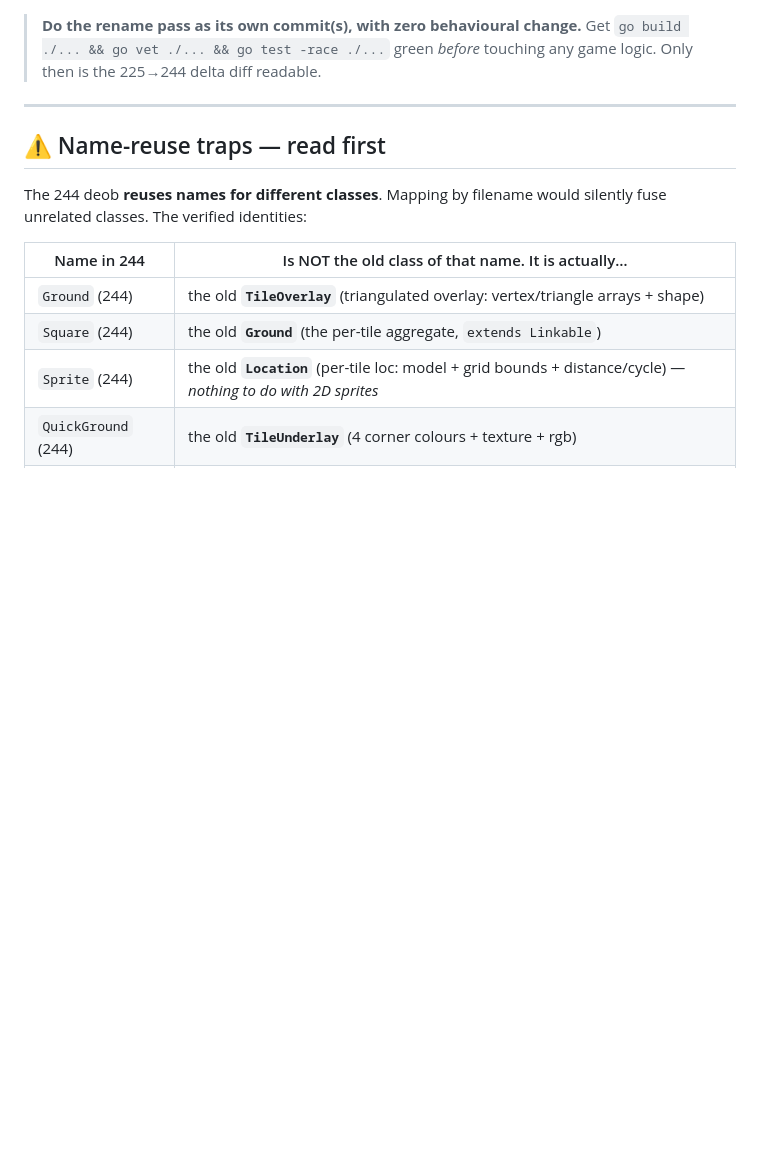
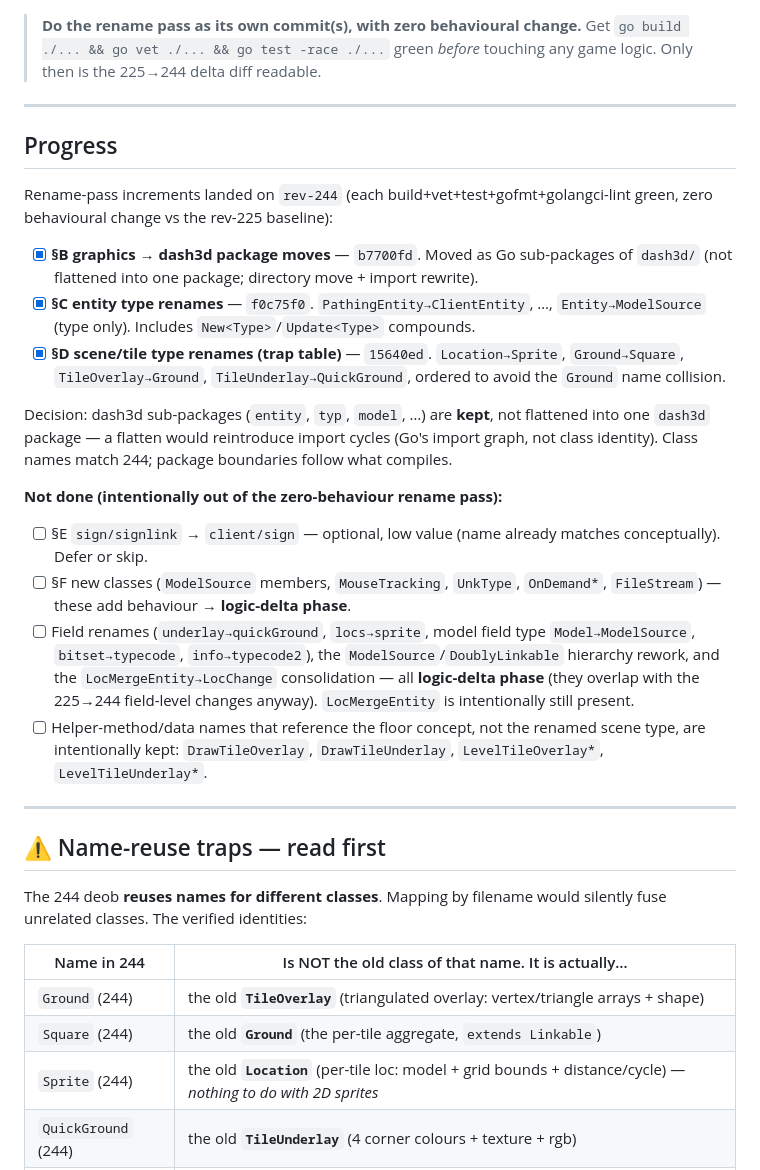
Before and after one commit to zsrv/goscape-client, a Markdown page: RENAME-MAP.md, the part around the change. Drawn GitHub-style; blank space fills up the shorter version.

Commit message:
docs(rev-244): record rename-pass progress (increments B/C/D done)
Mark the graphics->dash3d moves, entity renames, and the scene/tile trap-table
renames complete (commits 4d4c788, 172f061, df61e47), note the kept-subpackages
decision, and list what is intentionally deferred to the logic-delta phase.

Co-Authored-By: Claude Opus 4.8 (1M context) <noreply@anthropic.com>

```diff
--- a/RENAME-MAP.md
+++ b/RENAME-MAP.md
@@ -16,6 +16,41 @@ Each row was confirmed by comparing field declarations in
 > **Do the rename pass as its own commit(s), with zero behavioural change.**
 > Get `go build ./... && go vet ./... && go test -race ./...` green *before*
 > touching any game logic. Only then is the 225→244 delta diff readable.
+
+---
+
+## Progress
+
+Rename-pass increments landed on `rev-244` (each build+vet+test+gofmt+golangci-lint
+green, zero behavioural change vs the rev-225 baseline):
+
+- [x] **§B graphics → dash3d package moves** — `b7700fd`. Moved as Go sub-packages
+  of `dash3d/` (not flattened into one package; directory move + import rewrite).
+- [x] **§C entity type renames** — `f0c75f0`. `PathingEntity→ClientEntity`, …,
+  `Entity→ModelSource` (type only). Includes `New<Type>`/`Update<Type>` compounds.
+- [x] **§D scene/tile type renames (trap table)** — `15640ed`. `Location→Sprite`,
+  `Ground→Square`, `TileOverlay→Ground`, `TileUnderlay→QuickGround`, ordered to
+  avoid the `Ground` name collision.
+
+Decision: dash3d sub-packages (`entity`, `typ`, `model`, …) are **kept**, not
+flattened into one `dash3d` package — a flatten would reintroduce import cycles
+(Go's import graph, not class identity). Class names match 244; package
+boundaries follow what compiles.
+
+**Not done (intentionally out of the zero-behaviour rename pass):**
+- [ ] §E `sign/signlink` → `client/sign` — optional, low value (name already
+  matches conceptually). Defer or skip.
+- [ ] §F new classes (`ModelSource` members, `MouseTracking`, `UnkType`,
+  `OnDemand*`, `FileStream`) — these add behaviour → **logic-delta phase**.
+- [ ] Field renames (`underlay→quickGround`, `locs→sprite`, model field type
+  `Model→ModelSource`, `bitset→typecode`, `info→typecode2`), the
+  `ModelSource`/`DoublyLinkable` hierarchy rework, and the
+  `LocMergeEntity→LocChange` consolidation — all **logic-delta phase** (they
+  overlap with the 225→244 field-level changes anyway). `LocMergeEntity` is
+  intentionally still present.
+- [ ] Helper-method/data names that reference the floor concept, not the renamed
+  scene type, are intentionally kept: `DrawTileOverlay`, `DrawTileUnderlay`,
+  `LevelTileOverlay*`, `LevelTileUnderlay*`.
 
 ---
 
```
